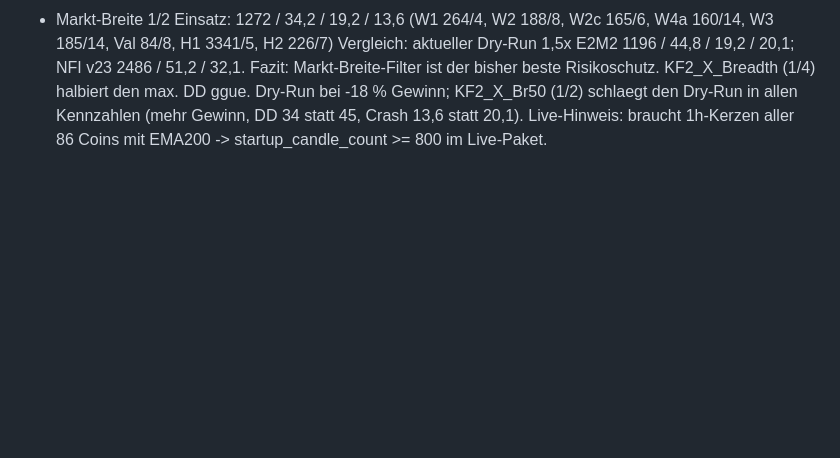
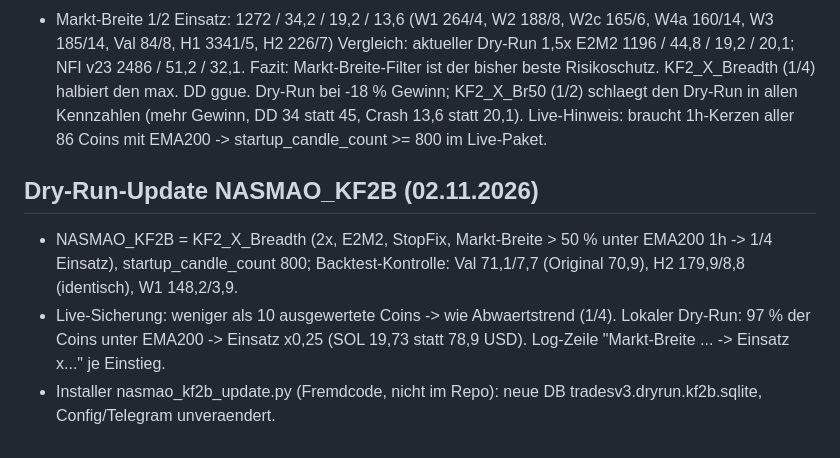
Before and after one commit to martinkohlstaedt-design/Test, a Markdown page: nfi-krakenfutures/docs/ERGEBNISSE.md, the part around the change. Drawn GitHub-style; blank space fills up the shorter version.

Commit message:
Doku: Dry-Run-Update NASMAO_KF2B (Markt-Breite)
Co-Authored-By: Claude Opus 5.5 <noreply@anthropic.com>
Claude-Session: https://claude.ai/code/session_012bFZyd1uKs49rmioidWh93

```diff
--- a/nfi-krakenfutures/docs/ERGEBNISSE.md
+++ b/nfi-krakenfutures/docs/ERGEBNISSE.md
@@ -898,3 +898,10 @@ Vergleich: aktueller Dry-Run 1,5x E2M2 1196 / 44,8 / 19,2 / 20,1; NFI v23 2486 /
 Fazit: Markt-Breite-Filter ist der bisher beste Risikoschutz. KF2_X_Breadth (1/4) halbiert den max. DD ggue. Dry-Run bei
 -18 % Gewinn; KF2_X_Br50 (1/2) schlaegt den Dry-Run in allen Kennzahlen (mehr Gewinn, DD 34 statt 45, Crash 13,6 statt 20,1).
 Live-Hinweis: braucht 1h-Kerzen aller 86 Coins mit EMA200 -> startup_candle_count >= 800 im Live-Paket.
+
+## Dry-Run-Update NASMAO_KF2B (02.11.2026)
+- NASMAO_KF2B = KF2_X_Breadth (2x, E2M2, StopFix, Markt-Breite > 50 % unter EMA200 1h -> 1/4 Einsatz),
+  startup_candle_count 800; Backtest-Kontrolle: Val 71,1/7,7 (Original 70,9), H2 179,9/8,8 (identisch), W1 148,2/3,9.
+- Live-Sicherung: weniger als 10 ausgewertete Coins -> wie Abwaertstrend (1/4). Lokaler Dry-Run: 97 % der Coins unter
+  EMA200 -> Einsatz x0,25 (SOL 19,73 statt 78,9 USD). Log-Zeile "Markt-Breite ... -> Einsatz x..." je Einstieg.
+- Installer nasmao_kf2b_update.py (Fremdcode, nicht im Repo): neue DB tradesv3.dryrun.kf2b.sqlite, Config/Telegram unveraendert.
```
